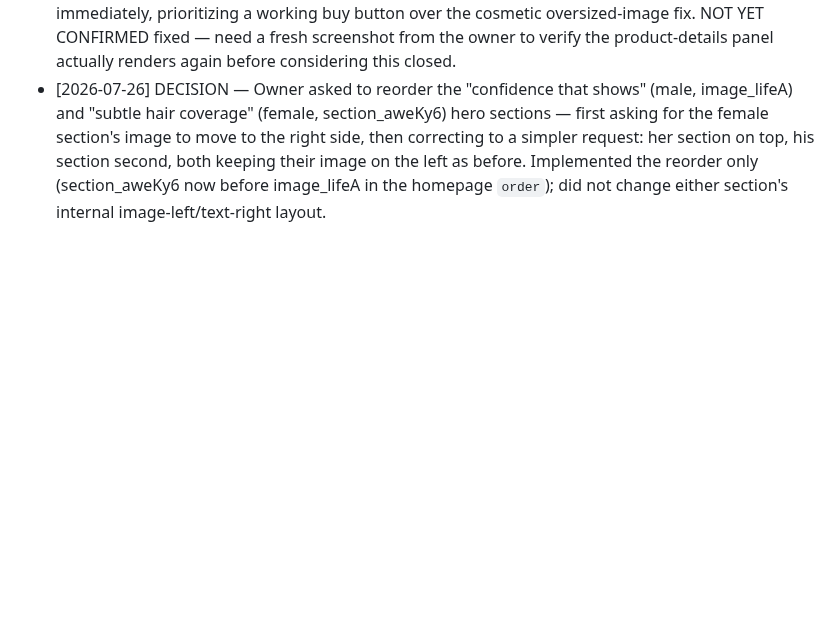
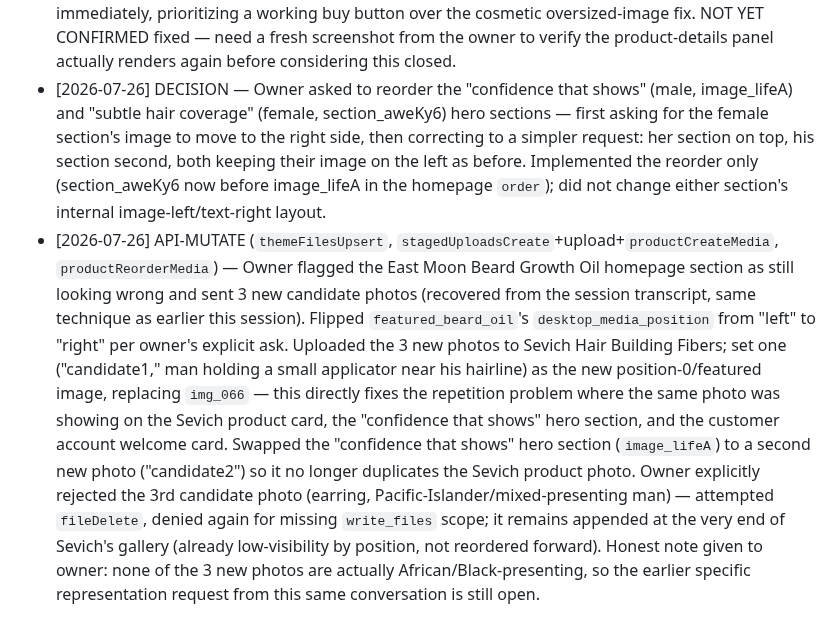
Before and after one commit to bobbinpersonal-ai/densara, a Markdown page: PROGRESS.md, the part around the change. Rendered like a GitHub page; blank space fills up the shorter version.

Commit message:
Log beard oil layout flip and Sevich hero photo swap

```diff
--- a/PROGRESS.md
+++ b/PROGRESS.md
@@ -142,3 +142,4 @@ Types: `FILE`, `API-READ`, `API-MUTATE`, `PLAN`, `DECISION`
 - [2026-07-26] FINDING — Could not self-verify these fixes via curl afterward: `fa8ihd-6j.myshopify.com` now returns HTTP 301 (redirects to `trichara.com`) since the custom domain went live and became primary, and `trichara.com` is outside this sandbox's allowed network domains. Verification for anything front-end-visible now has to go through the owner's own browser/screenshots going forward, not my own curl checks.
 - [2026-07-26] FINDING + FIX (Admin GraphQL, `themeFilesUpsert`) — Owner sent a follow-up screenshot showing the Beard Oil and Brow Filler homepage sections rendering with a completely blank product-details column (no title/price/Add to Cart, just empty space next to the gallery) — a real regression, likely caused by the `equal_columns: true` change made moments earlier in this same session. Reverted `equal_columns` back to `false` on all 3 featured-product-information sections immediately, prioritizing a working buy button over the cosmetic oversized-image fix. NOT YET CONFIRMED fixed — need a fresh screenshot from the owner to verify the product-details panel actually renders again before considering this closed.
 - [2026-07-26] DECISION — Owner asked to reorder the "confidence that shows" (male, image_lifeA) and "subtle hair coverage" (female, section_aweKy6) hero sections — first asking for the female section's image to move to the right side, then correcting to a simpler request: her section on top, his section second, both keeping their image on the left as before. Implemented the reorder only (section_aweKy6 now before image_lifeA in the homepage `order`); did not change either section's internal image-left/text-right layout.
+- [2026-07-26] API-MUTATE (`themeFilesUpsert`, `stagedUploadsCreate`+upload+`productCreateMedia`, `productReorderMedia`) — Owner flagged the East Moon Beard Growth Oil homepage section as still looking wrong and sent 3 new candidate photos (recovered from the session transcript, same technique as earlier this session). Flipped `featured_beard_oil`'s `desktop_media_position` from "left" to "right" per owner's explicit ask. Uploaded the 3 new photos to Sevich Hair Building Fibers; set one ("candidate1," man holding a small applicator near his hairline) as the new position-0/featured image, replacing `img_066` — this directly fixes the repetition problem where the same photo was showing on the Sevich product card, the "confidence that shows" hero section, and the customer account welcome card. Swapped the "confidence that shows" hero section (`image_lifeA`) to a second new photo ("candidate2") so it no longer duplicates the Sevich product photo. Owner explicitly rejected the 3rd candidate photo (earring, Pacific-Islander/mixed-presenting man) — attempted `fileDelete`, denied again for missing `write_files` scope; it remains appended at the very end of Sevich's gallery (already low-visibility by position, not reordered forward). Honest note given to owner: none of the 3 new photos are actually African/Black-presenting, so the earlier specific representation request from this same conversation is still open.
```
